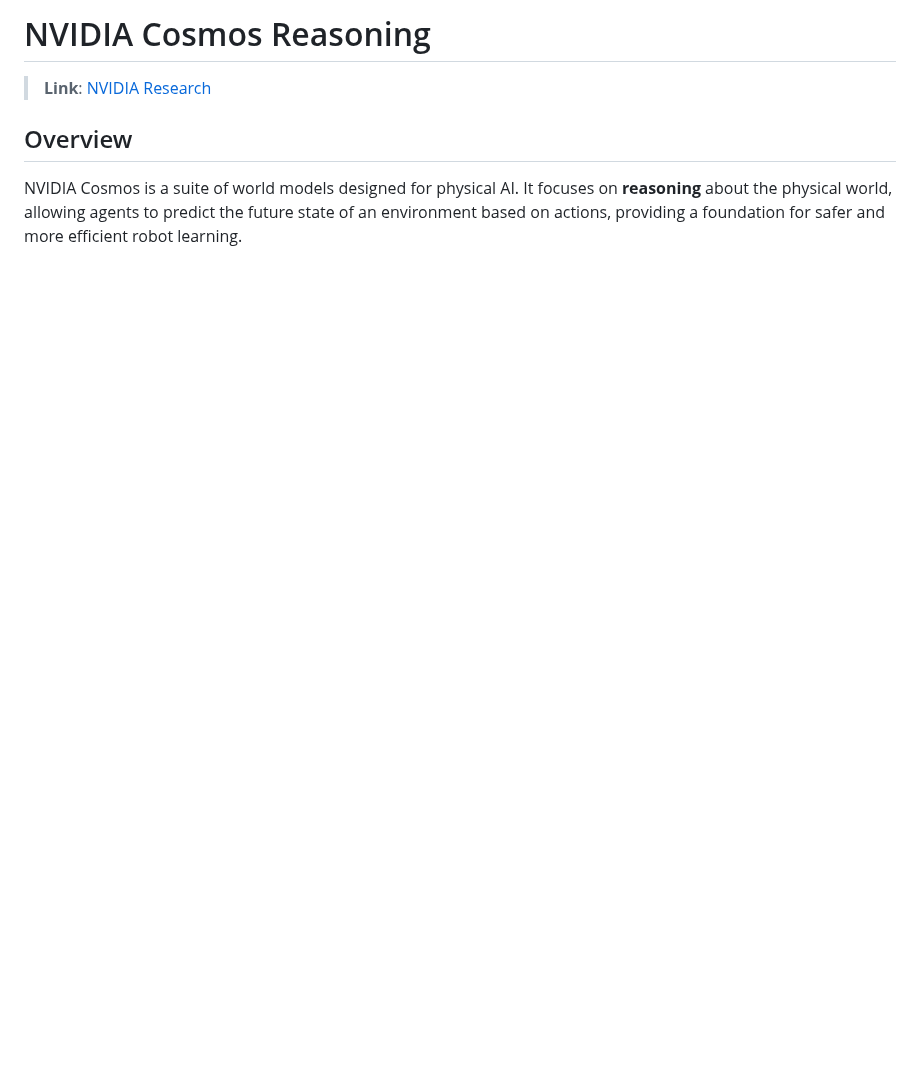
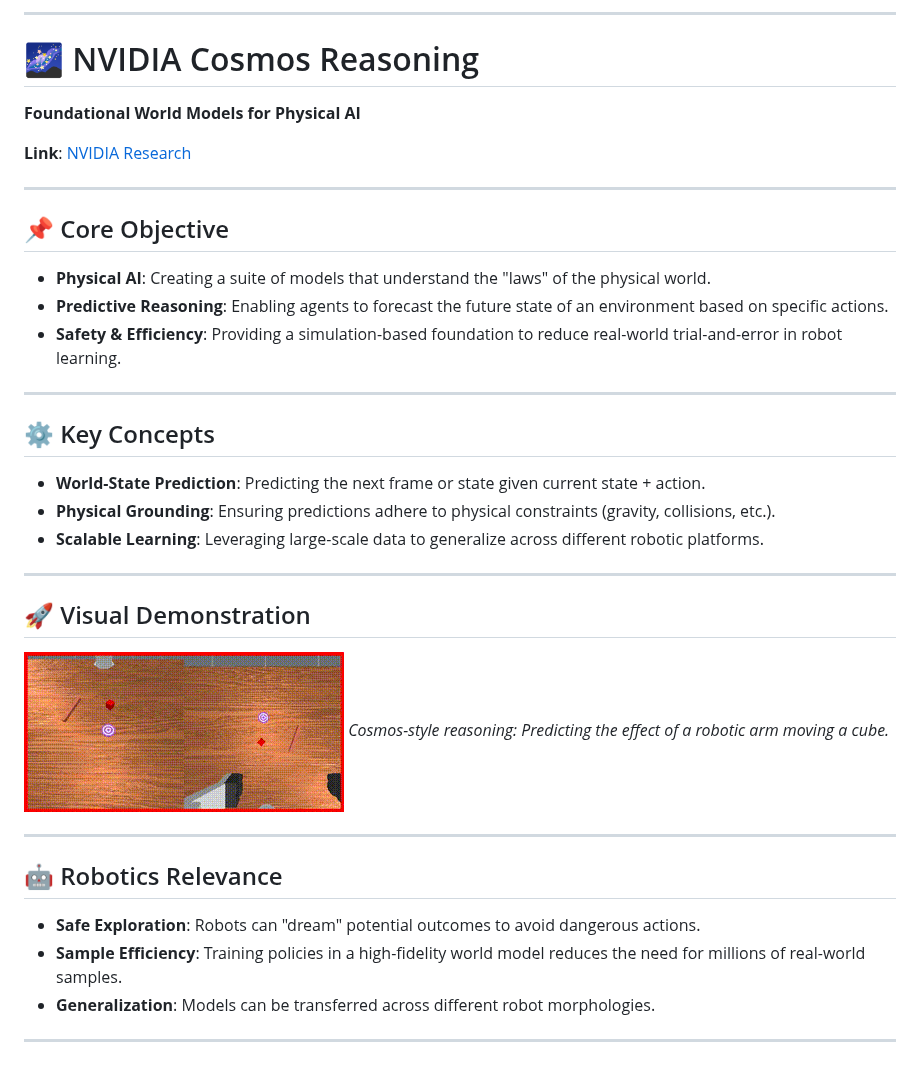
Before and after one commit to roatienza/autonomous-robots, a Markdown page: docs/world_models/NVIDIA_Cosmos_Reasoning.md, the part around the change. GitHub-like rendering; pictures changed too: docs/world_models/media/move_cube.gif (added); blank space fills up the shorter version.

Commit message:
Improve world model summaries to presentation style and add GIFs

```diff
--- a/docs/world_models/NVIDIA_Cosmos_Reasoning.md
+++ b/docs/world_models/NVIDIA_Cosmos_Reasoning.md
@@ -1,6 +1,33 @@
-# NVIDIA Cosmos Reasoning
+---
+# 🌌 NVIDIA Cosmos Reasoning
+**Foundational World Models for Physical AI**
 
-> **Link**: [NVIDIA Research](https://research.nvidia.com/labs/dir/cosmos-reason1/)
+**Link**: [NVIDIA Research](https://research.nvidia.com/labs/dir/cosmos-reason1/)
 
-## Overview
-NVIDIA Cosmos is a suite of world models designed for physical AI. It focuses on **reasoning** about the physical world, allowing agents to predict the future state of an environment based on actions, providing a foundation for safer and more efficient robot learning.
+---
+
+## 📌 Core Objective
+- **Physical AI**: Creating a suite of models that understand the "laws" of the physical world.
+- **Predictive Reasoning**: Enabling agents to forecast the future state of an environment based on specific actions.
+- **Safety & Efficiency**: Providing a simulation-based foundation to reduce real-world trial-and-error in robot learning.
+
+---
+
+## ⚙️ Key Concepts
+- **World-State Prediction**: Predicting the next frame or state given current state + action.
+- **Physical Grounding**: Ensuring predictions adhere to physical constraints (gravity, collisions, etc.).
+- **Scalable Learning**: Leveraging large-scale data to generalize across different robotic platforms.
+
+---
+
+## 🚀 Visual Demonstration
+![Physical Reasoning](media/move_cube.gif)
+*Cosmos-style reasoning: Predicting the effect of a robotic arm moving a cube.*
+
+---
+
+## 🤖 Robotics Relevance
+- **Safe Exploration**: Robots can "dream" potential outcomes to avoid dangerous actions.
+- **Sample Efficiency**: Training policies in a high-fidelity world model reduces the need for millions of real-world samples.
+- **Generalization**: Models can be transferred across different robot morphologies.
+---
```
Also changed, not shown: docs/world_models/Nano_World_Model.md (+35 -8 lines), docs/world_models/Stable_World_Model.md (+33 -9 lines), docs/world_models/media/intro.gif (added), docs/world_models/media/route_stick.gif (added).
